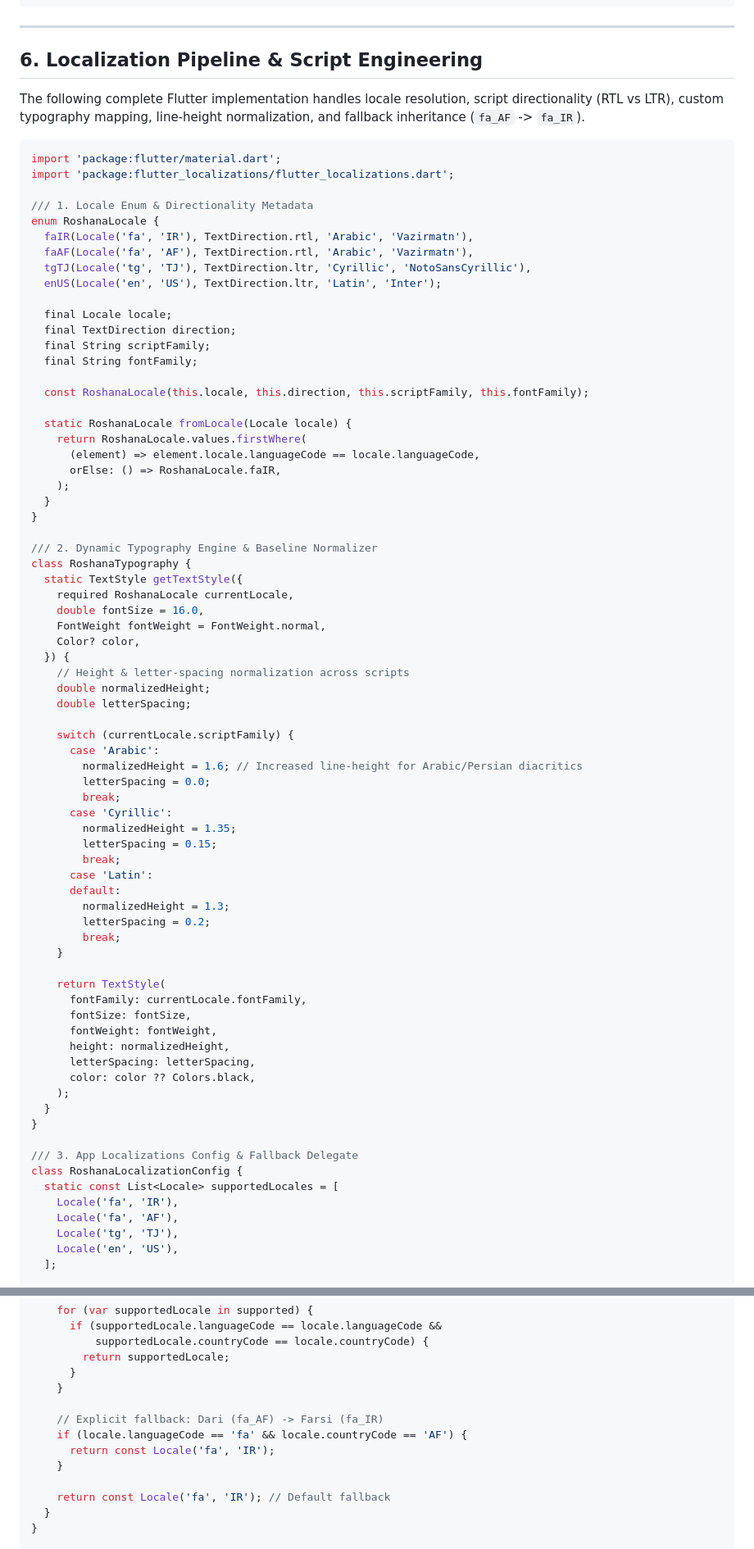
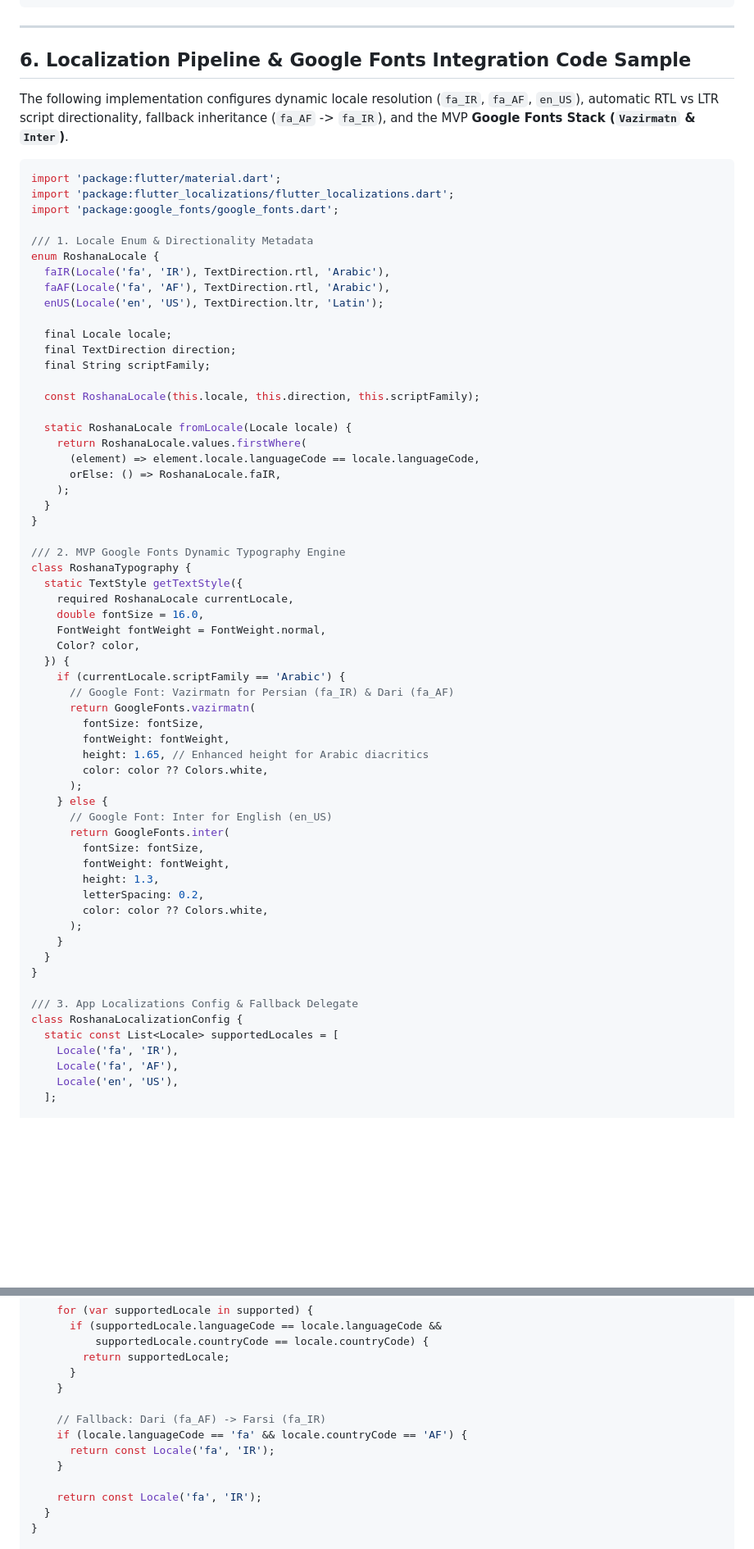
Before and after one commit to mjyaqubi/roshana, a Markdown page: docs/plans/001_roshana_technical_design_document.md, 2 parts joined by grey strips. Shown at 82% size. Rendered like a GitHub page; blank space fills up the shorter version.

Commit message:
docs: update Roshana TDD for MVP scope (Google Fonts Vazirmatn+Inter, omit Tajiki and AI assistant)

````diff
--- a/docs/plans/001_roshana_technical_design_document.md
+++ b/docs/plans/001_roshana_technical_design_document.md
@@ -357,27 +321,26 @@ abstract class IRevenueCatSubscriptionService {
 
 ---
 
-## 6. Localization Pipeline & Script Engineering
+## 6. Localization Pipeline & Google Fonts Integration Code Sample
 
-The following complete Flutter implementation handles locale resolution, script directionality (RTL vs LTR), custom typography mapping, line-height normalization, and fallback inheritance (`fa_AF` -> `fa_IR`).
+The following implementation configures dynamic locale resolution (`fa_IR`, `fa_AF`, `en_US`), automatic RTL vs LTR script directionality, fallback inheritance (`fa_AF` -> `fa_IR`), and the MVP **Google Fonts Stack (`Vazirmatn` & `Inter`)**.
 
 ```dart
 import 'package:flutter/material.dart';
 import 'package:flutter_localizations/flutter_localizations.dart';
+import 'package:google_fonts/google_fonts.dart';
 
 /// 1. Locale Enum & Directionality Metadata
 enum RoshanaLocale {
-  faIR(Locale('fa', 'IR'), TextDirection.rtl, 'Arabic', 'Vazirmatn'),
-  faAF(Locale('fa', 'AF'), TextDirection.rtl, 'Arabic', 'Vazirmatn'),
-  tgTJ(Locale('tg', 'TJ'), TextDirection.ltr, 'Cyrillic', 'NotoSansCyrillic'),
-  enUS(Locale('en', 'US'), TextDirection.ltr, 'Latin', 'Inter');
+  faIR(Locale('fa', 'IR'), TextDirection.rtl, 'Arabic'),
+  faAF(Locale('fa', 'AF'), TextDirection.rtl, 'Arabic'),
+  enUS(Locale('en', 'US'), TextDirection.ltr, 'Latin');
 
   final Locale locale;
   final TextDirection direction;
   final String scriptFamily;
-  final String fontFamily;
 
-  const RoshanaLocale(this.locale, this.direction, this.scriptFamily, this.fontFamily);
+  const RoshanaLocale(this.locale, this.direction, this.scriptFamily);
 
   static RoshanaLocale fromLocale(Locale locale) {
     return RoshanaLocale.values.firstWhere(
@@ -387,7 +350,7 @@ enum RoshanaLocale {
   }
 }
 
-/// 2. Dynamic Typography Engine & Baseline Normalizer
+/// 2. MVP Google Fonts Dynamic Typography Engine
 class RoshanaTypography {
   static TextStyle getTextStyle({
     required RoshanaLocale currentLocale,
@@ -395,34 +358,24 @@ class RoshanaTypography {
     FontWeight fontWeight = FontWeight.normal,
     Color? color,
   }) {
-    // Height & letter-spacing normalization across scripts
-    double normalizedHeight;
-    double letterSpacing;
-
-    switch (currentLocale.scriptFamily) {
-      case 'Arabic':
-        normalizedHeight = 1.6; // Increased line-height for Arabic/Persian diacritics
-        letterSpacing = 0.0;
-        break;
-      case 'Cyrillic':
-        normalizedHeight = 1.35;
-        letterSpacing = 0.15;
-        break;
-      case 'Latin':
-      default:
-        normalizedHeight = 1.3;
-        letterSpacing = 0.2;
-        break;
+    if (currentLocale.scriptFamily == 'Arabic') {
+      // Google Font: Vazirmatn for Persian (fa_IR) & Dari (fa_AF)
+      return GoogleFonts.vazirmatn(
+        fontSize: fontSize,
+        fontWeight: fontWeight,
+        height: 1.65, // Enhanced height for Arabic diacritics
+        color: color ?? Colors.white,
+      );
+    } else {
+      // Google Font: Inter for English (en_US)
+      return GoogleFonts.inter(
+        fontSize: fontSize,
+        fontWeight: fontWeight,
+        height: 1.3,
+        letterSpacing: 0.2,
+        color: color ?? Colors.white,
+      );
     }
-
-    return TextStyle(
-      fontFamily: currentLocale.fontFamily,
-      fontSize: fontSize,
-      fontWeight: fontWeight,
-      height: normalizedHeight,
-      letterSpacing: letterSpacing,
-      color: color ?? Colors.black,
-    );
   }
 }
 
@@ -431,7 +384,6 @@ class RoshanaLocalizationConfig {
   static const List<Locale> supportedLocales = [
     Locale('fa', 'IR'),
     Locale('fa', 'AF'),
-    Locale('tg', 'TJ'),
     Locale('en', 'US'),
   ];
 
@@ -452,12 +404,12 @@ class RoshanaLocalizationConfig {
       }
     }
 
-    // Explicit fallback: Dari (fa_AF) -> Farsi (fa_IR)
+    // Fallback: Dari (fa_AF) -> Farsi (fa_IR)
     if (locale.languageCode == 'fa' && locale.countryCode == 'AF') {
       return const Locale('fa', 'IR');
     }
 
-    return const Locale('fa', 'IR'); // Default fallback
+    return const Locale('fa', 'IR');
   }
 }
 
````
Also changed, not shown: other parts of docs/plans/001_roshana_technical_design_document.md (+23 -59 lines), docs/history/003_update_plan.md (added, +14 -0 lines).
